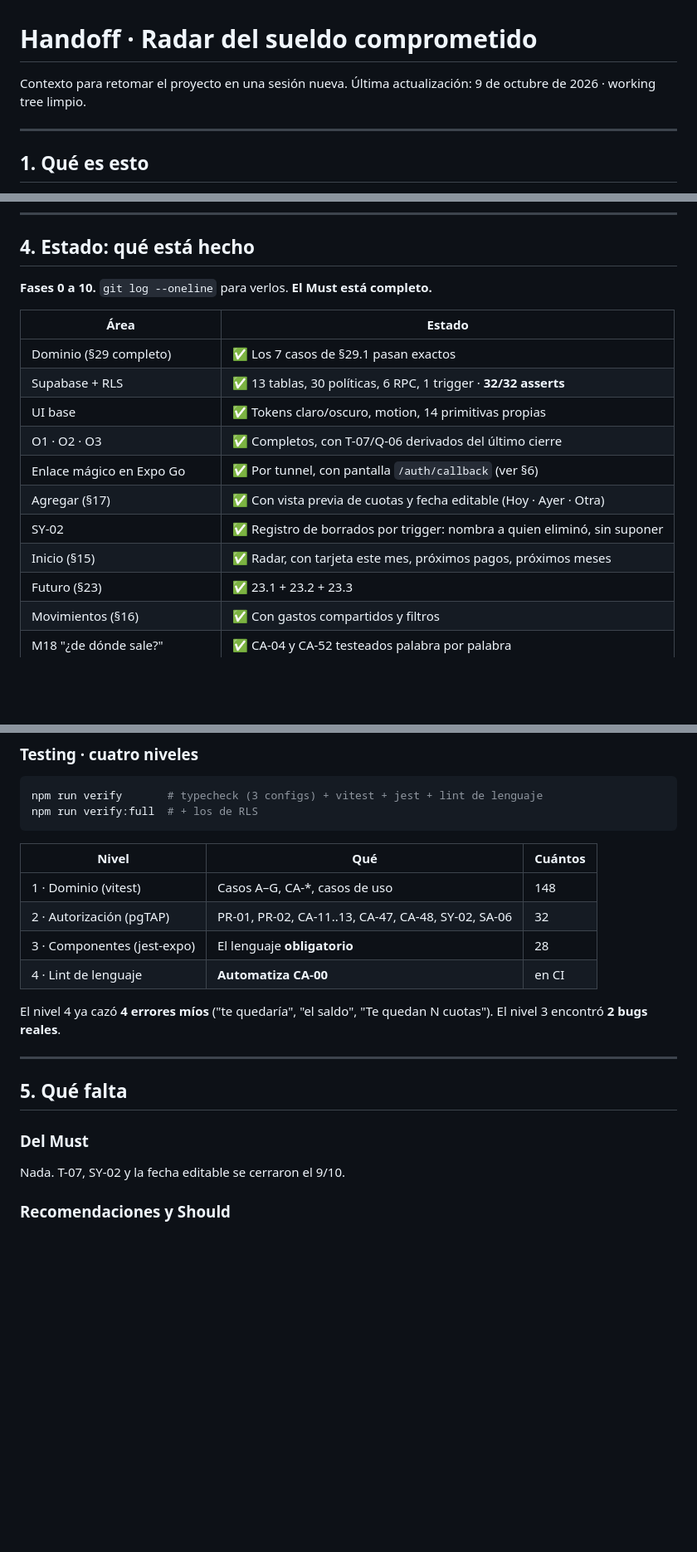
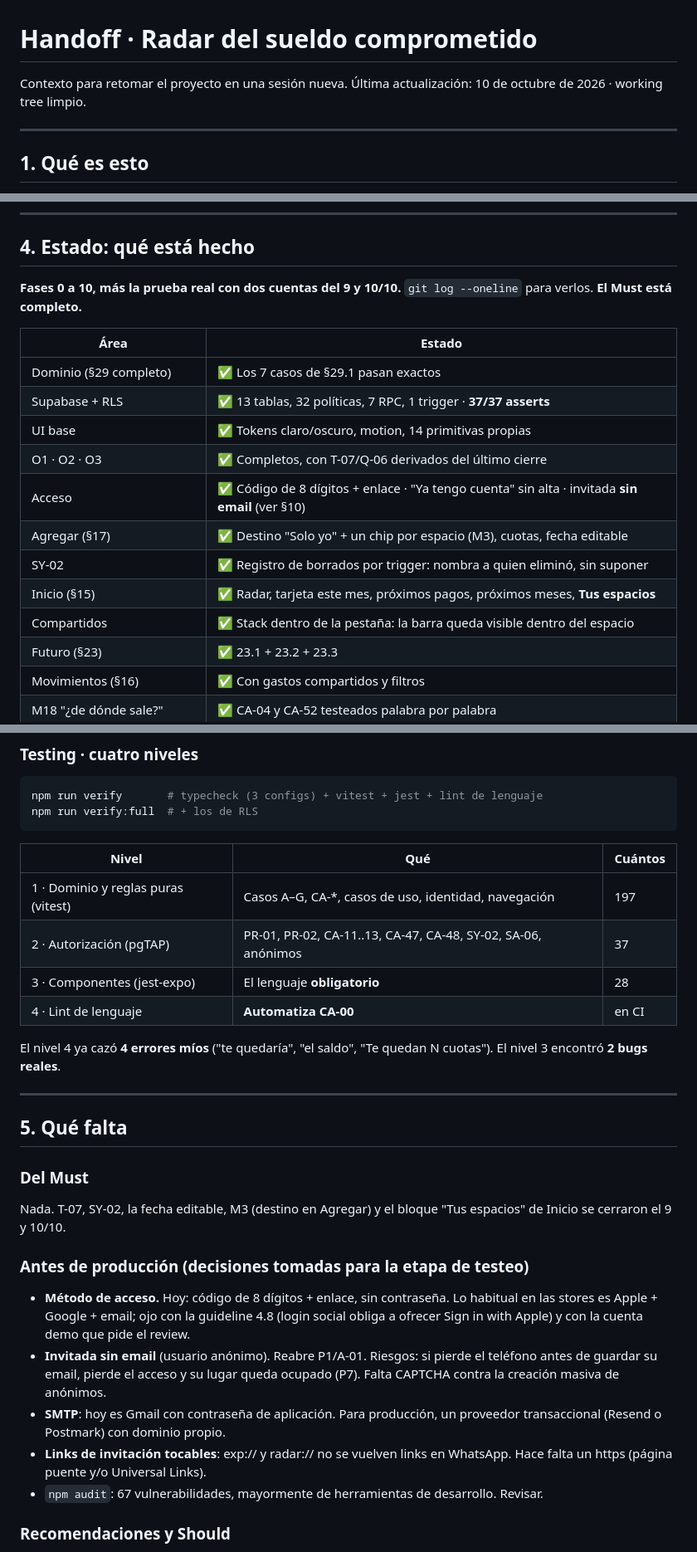
Before and after one commit to rciminello22/Miscent, a Markdown page: HANDOFF.md, 3 parts joined by grey strips. Shown at 83% size. Rendered like a GitHub page; blank space fills up the shorter version.

```diff
--- a/HANDOFF.md
+++ b/HANDOFF.md
@@ -1,7 +1,7 @@
 # Handoff · Radar del sueldo comprometido
 
 Contexto para retomar el proyecto en una sesión nueva.
-Última actualización: 9 de octubre de 2026 · working tree limpio.
+Última actualización: 10 de octubre de 2026 · working tree limpio.
 
 ---
 
@@ -137,18 +137,20 @@ radar/
 
 ## 4. Estado: qué está hecho
 
-**Fases 0 a 10.** `git log --oneline` para verlos. **El Must está completo.**
+**Fases 0 a 10, más la prueba real con dos cuentas del 9 y 10/10.** `git log
+--oneline` para verlos. **El Must está completo.**
 
 | Área | Estado |
 |---|---|
 | Dominio (§29 completo) | ✅ Los 7 casos de §29.1 pasan exactos |
-| Supabase + RLS | ✅ 13 tablas, 30 políticas, 6 RPC, 1 trigger · **32/32 asserts** |
+| Supabase + RLS | ✅ 13 tablas, 32 políticas, 7 RPC, 1 trigger · **37/37 asserts** |
 | UI base | ✅ Tokens claro/oscuro, motion, 14 primitivas propias |
 | O1 · O2 · O3 | ✅ Completos, con T-07/Q-06 derivados del último cierre |
-| Enlace mágico en Expo Go | ✅ Por tunnel, con pantalla `/auth/callback` (ver §6) |
-| Agregar (§17) | ✅ Con vista previa de cuotas y fecha editable (Hoy · Ayer · Otra) |
+| Acceso | ✅ Código de 8 dígitos + enlace · "Ya tengo cuenta" sin alta · invitada **sin email** (ver §10) |
+| Agregar (§17) | ✅ Destino "Solo yo" + un chip por espacio (M3), cuotas, fecha editable |
 | SY-02 | ✅ Registro de borrados por trigger: nombra a quien eliminó, sin suponer |
-| Inicio (§15) | ✅ Radar, con tarjeta este mes, próximos pagos, próximos meses |
+| Inicio (§15) | ✅ Radar, tarjeta este mes, próximos pagos, próximos meses, **Tus espacios** |
+| Compartidos | ✅ Stack dentro de la pestaña: la barra queda visible dentro del espacio |
 | Futuro (§23) | ✅ 23.1 + 23.2 + 23.3 |
 | Movimientos (§16) | ✅ Con gastos compartidos y filtros |
 | M18 "¿de dónde sale?" | ✅ CA-04 y CA-52 testeados palabra por palabra |
@@ -167,8 +169,8 @@ npm run verify:full  # + los de RLS
 
 | Nivel | Qué | Cuántos |
 |---|---|---|
-| 1 · Dominio (vitest) | Casos A–G, CA-*, casos de uso | 148 |
-| 2 · Autorización (pgTAP) | PR-01, PR-02, CA-11..13, CA-47, CA-48, SY-02, SA-06 | 32 |
+| 1 · Dominio y reglas puras (vitest) | Casos A–G, CA-*, casos de uso, identidad, navegación | 197 |
+| 2 · Autorización (pgTAP) | PR-01, PR-02, CA-11..13, CA-47, CA-48, SY-02, SA-06, anónimos | 37 |
 | 3 · Componentes (jest-expo) | El lenguaje **obligatorio** | 28 |
 | 4 · Lint de lenguaje | **Automatiza CA-00** | en CI |
 
@@ -180,7 +182,23 @@ cuotas"). El nivel 3 encontró **2 bugs reales**.
 ## 5. Qué falta
 
 ### Del Must
-Nada. T-07, SY-02 y la fecha editable se cerraron el 9/10.
+Nada. T-07, SY-02, la fecha editable, M3 (destino en Agregar) y el bloque
+"Tus espacios" de Inicio se cerraron el 9 y 10/10.
+
+### Antes de producción (decisiones tomadas para la etapa de testeo)
+- **Método de acceso.** Hoy: código de 8 dígitos + enlace, sin contraseña. Lo
+  habitual en las stores es Apple + Google + email; ojo con la guideline 4.8
+  (login social obliga a ofrecer Sign in with Apple) y con la cuenta demo que
+  pide el review.
+- **Invitada sin email** (usuario anónimo). Reabre P1/A-01. Riesgos: si pierde
+  el teléfono antes de guardar su email, pierde el acceso y su lugar queda
+  ocupado (P7). Falta CAPTCHA contra la creación masiva de anónimos.
+- **SMTP**: hoy es Gmail con contraseña de aplicación. Para producción, un
+  proveedor transaccional (Resend o Postmark) con dominio propio.
+- **Links de invitación tocables**: exp:// y radar:// no se vuelven links en
+  WhatsApp. Hace falta un https (página puente y/o Universal Links).
+- `npm audit`: 67 vulnerabilidades, mayormente de herramientas de desarrollo.
+  Revisar.
 
 ### Recomendaciones y Should
 - SA-04 · preguntarle a quien queda si adopta el fijo detenido
```
Also changed, not shown: other parts of HANDOFF.md (+48 -4 lines).
